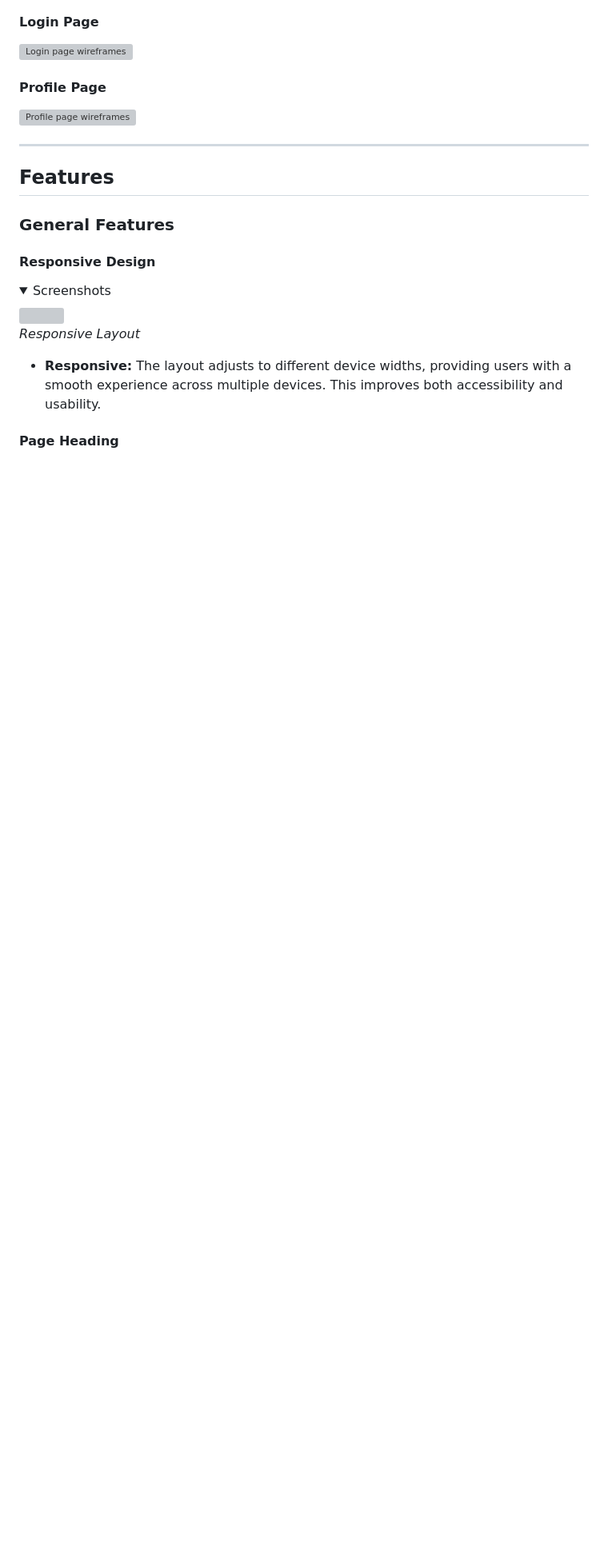
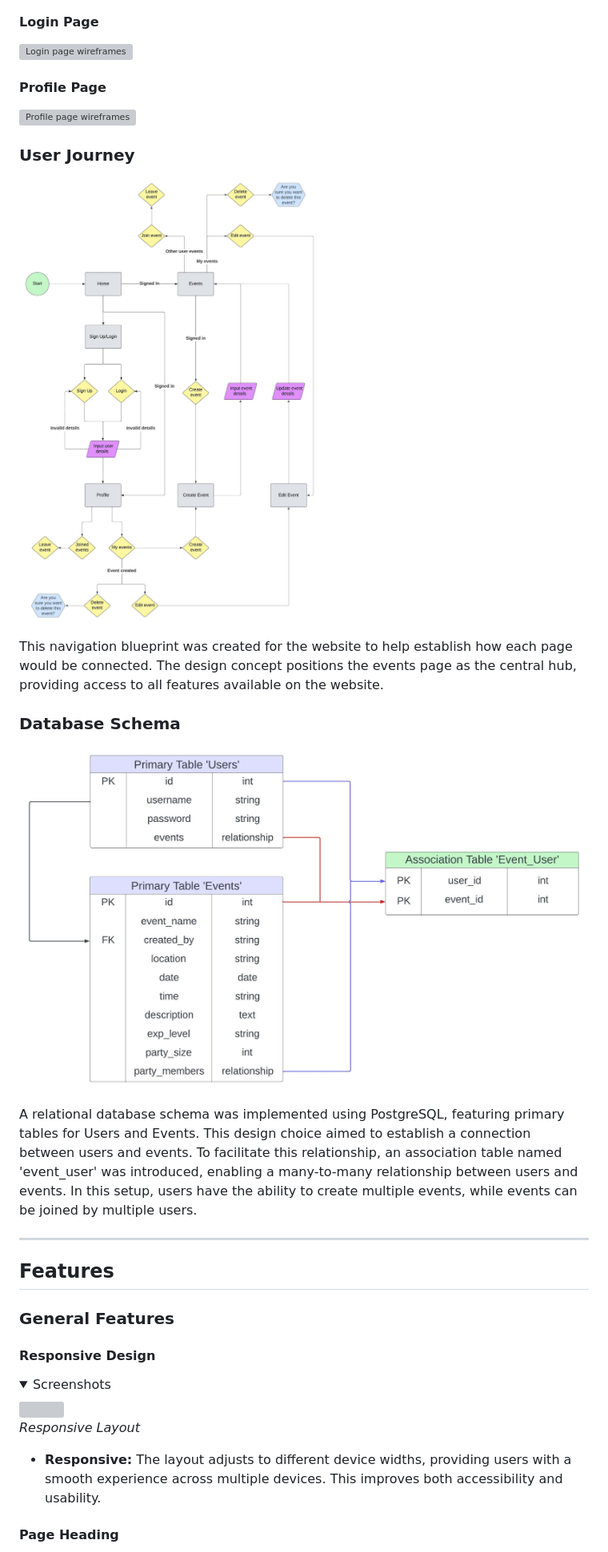
Before and after one commit to AndyWright360/Quest_Board, a Markdown page: README.md, the part around the change. Shown: that part at 80% size. Drawn GitHub-style; pictures changed too: documentation/database.jpeg (added), documentation/user-journey.jpeg (added); folded sections open; blank space fills up the shorter version; grey boxes are pictures that could not be loaded.

Commit message:
docs: add content to design section of README.md

```diff
--- a/README.md
+++ b/README.md
@@ -188,6 +188,18 @@ Wireframes were generated using Balsamiq for desktop, tablet, and mobile screen
 #### **Profile Page**
 
 ![Profile page wireframes](documentation/wireframes/profile.png)
+
+### **User Journey**
+
+![User Journey](documentation/user-journey.jpeg)
+
+This navigation blueprint was created for the website to help establish how each page would be connected. The design concept positions the events page as the central hub, providing access to all features available on the website.
+
+### **Database Schema**
+
+![Database Schema](documentation/database.jpeg)
+
+A relational database schema was implemented using PostgreSQL, featuring primary tables for Users and Events. This design choice aimed to establish a connection between users and events. To facilitate this relationship, an association table named 'event_user' was introduced, enabling a many-to-many relationship between users and events. In this setup, users have the ability to create multiple events, while events can be joined by multiple users.
 
 ---
 
```
